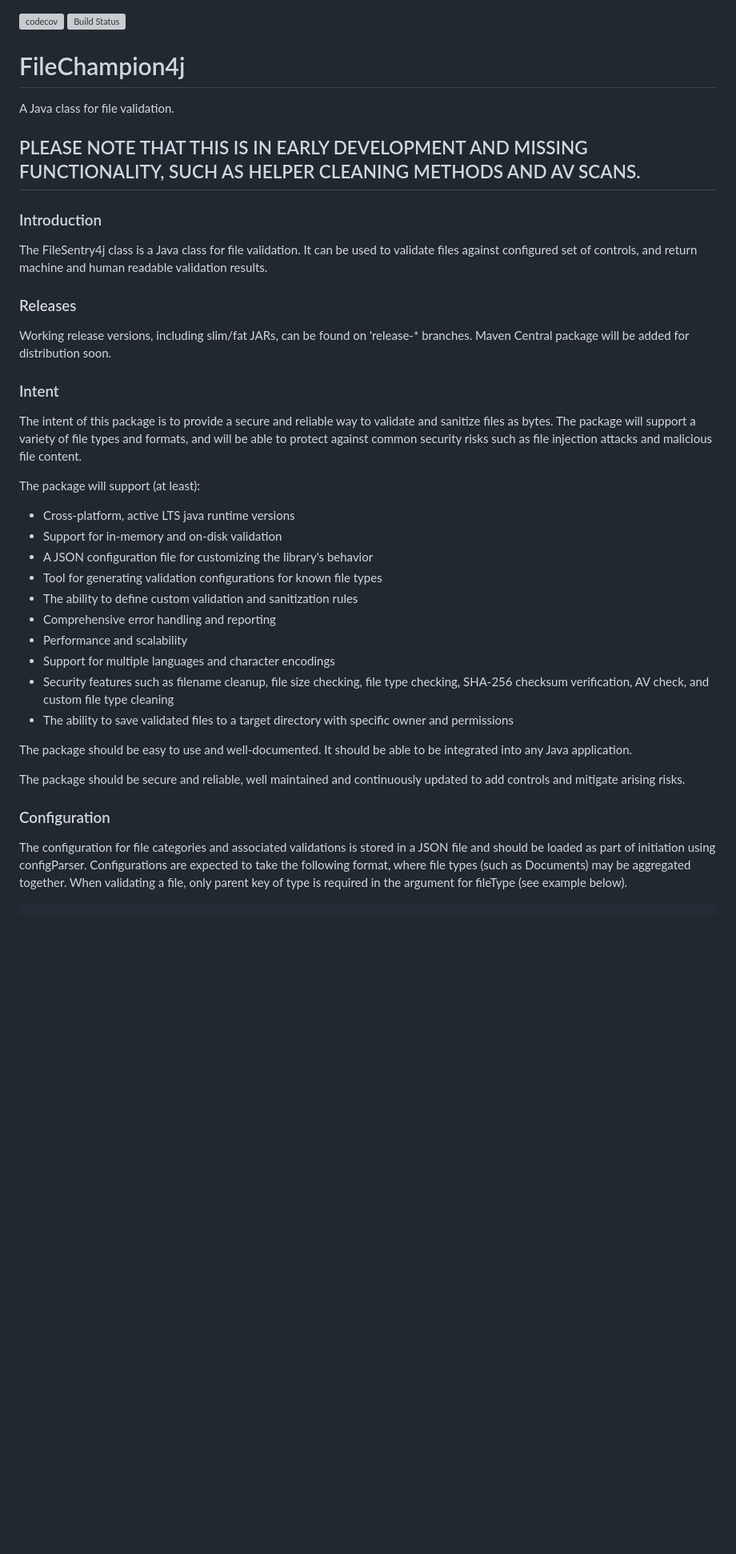
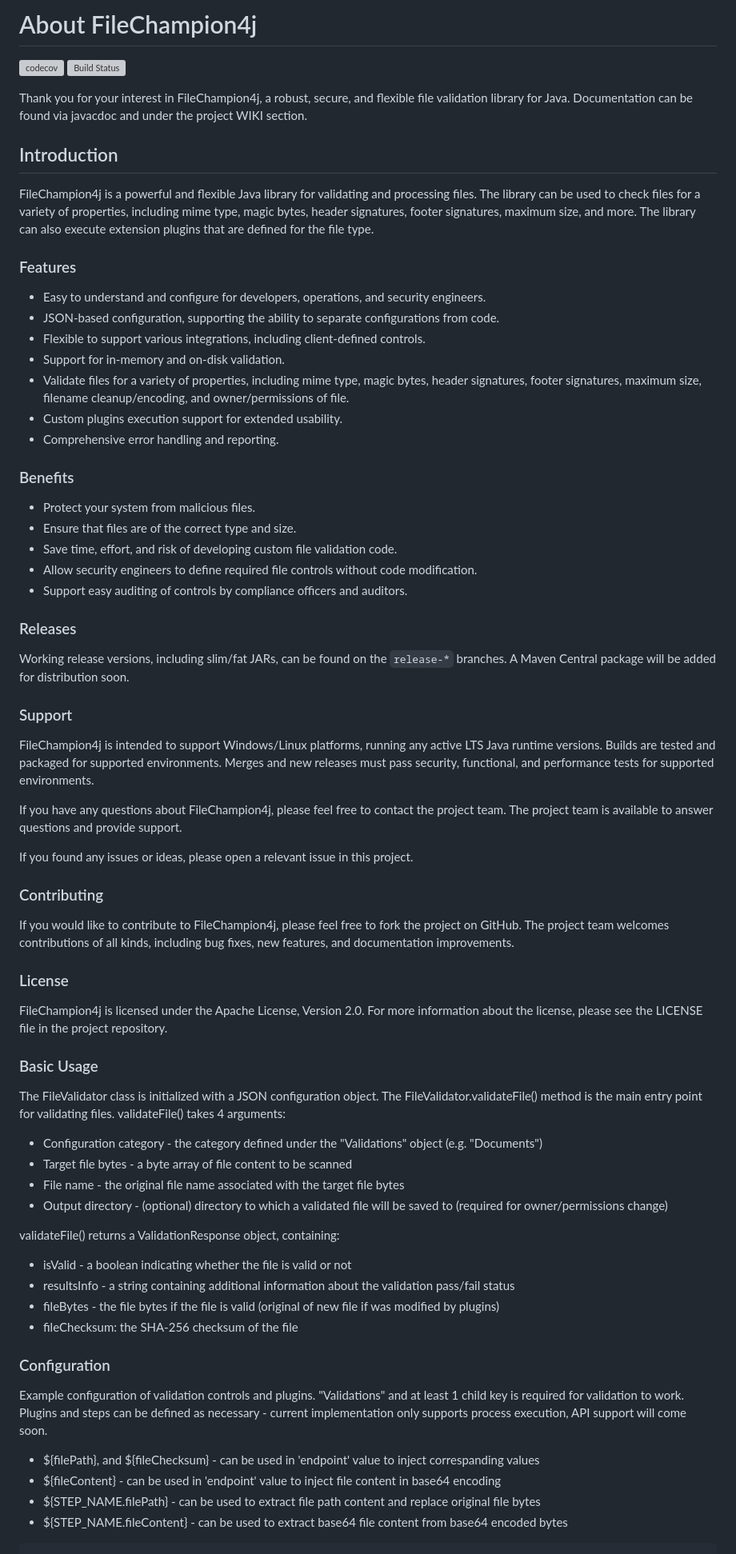
Before and after one commit to povimd9/FileChampion4j, a Markdown page: README.md, the part around the change printed below. Shown: that part at 80% size. GitHub-like rendering; blank space fills up the shorter version; grey boxes are pictures that could not be loaded.

````diff
--- a/README.md
+++ b/README.md
@@ -1,43 +1,76 @@
+# About FileChampion4j
+
 [![codecov](https://codecov.io/gh/povimd9/FileChampion4j/branch/master/graph/badge.svg?token=WUCKTU7ALO)](https://codecov.io/gh/povimd9/FileChampion4j)
 ![Build Status](https://github.com/povimd9/FileChampion4j/actions/workflows/master_build_workflow.yml/badge.svg)
 
-# FileChampion4j
-A Java class for file validation.
+Thank you for your interest in FileChampion4j, a robust, secure, and flexible file validation library for Java. Documentation can be found via javacdoc and under the project WIKI section.
 
-## PLEASE NOTE THAT THIS IS IN EARLY DEVELOPMENT AND MISSING FUNCTIONALITY, SUCH AS HELPER CLEANING METHODS AND AV SCANS.
+## Introduction
 
-### Introduction
-The FileSentry4j class is a Java class for file validation. It can be used to validate files against configured set of controls, and return machine and human readable validation results.
+FileChampion4j is a powerful and flexible Java library for validating and processing files. The library can be used to check files for a variety of properties, including mime type, magic bytes, header signatures, footer signatures, maximum size, and more. The library can also execute extension plugins that are defined for the file type.
+
+### Features
+
+- Easy to understand and configure for developers, operations, and security engineers.
+- JSON-based configuration, supporting the ability to separate configurations from code.
+- Flexible to support various integrations, including client-defined controls.
+- Support for in-memory and on-disk validation.
+- Validate files for a variety of properties, including mime type, magic bytes, header signatures, footer signatures, maximum size, filename cleanup/encoding, and owner/permissions of file.
+- Custom plugins execution support for extended usability.
+- Comprehensive error handling and reporting.
+
+### Benefits
+
+- Protect your system from malicious files.
+- Ensure that files are of the correct type and size.
+- Save time, effort, and risk of developing custom file validation code.
+- Allow security engineers to define required file controls without code modification.
+- Support easy auditing of controls by compliance officers and auditors.
 
 ### Releases
-Working release versions, including slim/fat JARs, can be found on 'release-* branches.
-Maven Central package will be added for distribution soon.
 
-### Intent
-The intent of this package is to provide a secure and reliable way to validate and sanitize files as bytes. The package will support a variety of file types and formats, and will be able to protect against common security risks such as file injection attacks and malicious file content.
+Working release versions, including slim/fat JARs, can be found on the `release-*` branches. A Maven Central package will be added for distribution soon.
 
-The package will support (at least):
-- Cross-platform, active LTS java runtime versions
-- Support for in-memory and on-disk validation
-- A JSON configuration file for customizing the library's behavior
-- Tool for generating validation configurations for known file types
-- The ability to define custom validation and sanitization rules
-- Comprehensive error handling and reporting
-- Performance and scalability
-- Support for multiple languages and character encodings
-- Security features such as filename cleanup, file size checking, file type checking, SHA-256 checksum verification, AV check, and custom file type cleaning
-- The ability to save validated files to a target directory with specific owner and permissions
+### Support
 
-The package should be easy to use and well-documented. It should be able to be integrated into any Java application.
+FileChampion4j is intended to support Windows/Linux platforms, running any active LTS Java runtime versions. Builds are tested and packaged for supported environments. Merges and new releases must pass security, functional, and performance tests for supported environments.
 
-The package should be secure and reliable, well maintained and continuously updated to add controls and mitigate arising risks.
+If you have any questions about FileChampion4j, please feel free to contact the project team. The project team is available to answer questions and provide support.
 
+If you found any issues or ideas, please open a relevant issue in this project.
+
+### Contributing
+
+If you would like to contribute to FileChampion4j, please feel free to fork the project on GitHub. The project team welcomes contributions of all kinds, including bug fixes, new features, and documentation improvements.
+
+### License
+
+FileChampion4j is licensed under the Apache License, Version 2.0. For more information about the license, please see the LICENSE file in the project repository.
+
+### Basic Usage
+
+The FileValidator class is initialized with a JSON configuration object. The FileValidator.validateFile() method is the main entry point for validating files. validateFile() takes 4 arguments:
+
+- Configuration category - the category defined under the "Validations" object (e.g. "Documents")
+- Target file bytes - a byte array of file content to be scanned
+- File name - the original file name associated with the target file bytes
+- Output directory - (optional) directory to which a validated file will be saved to (required for owner/permissions change)
+
+validateFile() returns a ValidationResponse object, containing:
+
+- isValid - a boolean indicating whether the file is valid or not
+- resultsInfo - a string containing additional information about the validation pass/fail status
+- fileBytes - the file bytes if the file is valid (original of new file if was modified by plugins)
+- fileChecksum: the SHA-256 checksum of the file
 
 ### Configuration
-The configuration for file categories and associated validations is
-stored in a JSON file and should be loaded as part of initiation using configParser.
-Configurations are expected to take the following format, where file types (such as Documents) may be aggregated together.
-When validating a file, only parent key of type is required in the argument for fileType (see example below).
+
+Example configuration of validation controls and plugins. "Validations" and at least 1 child key is required for validation to work. Plugins and steps can be defined as necessary - current implementation only supports process execution, API support will come soon.
+
+- ${filePath}, and ${fileChecksum} - can be used in 'endpoint' value to inject correspanding values
+- ${fileContent} - can be used in 'endpoint' value to inject file content in base64 encoding
+- ${STEP_NAME.filePath} - can be used to extract file path content and replace original file bytes
+- ${STEP_NAME.fileContent} - can be used to extract base64 file content from base64 encoded bytes
 
 ```javascript
 {
````
Also changed, not shown: other parts of README.md (+100 -85 lines).
